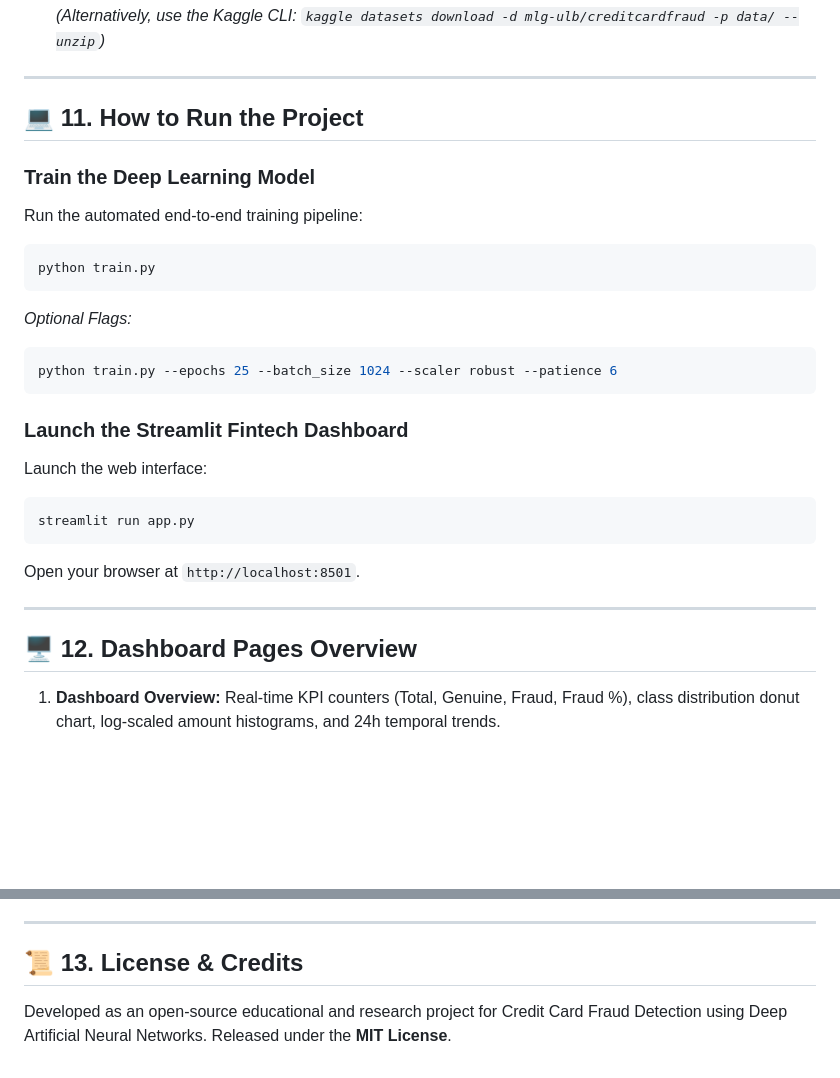
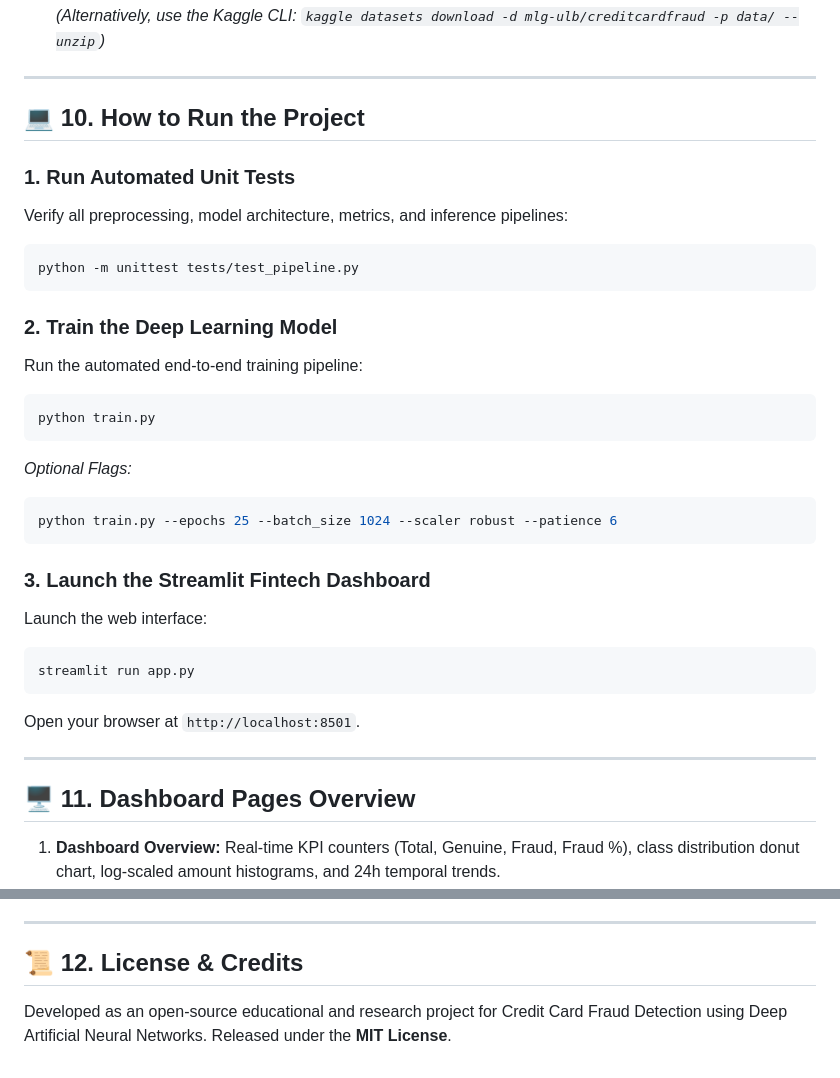
Before and after one commit to rohitsharmageneuis-max/Credit-Card-Fraud-Detection, a Markdown page: README.md, 2 parts joined by grey strips. GitHub-like rendering; blank space fills up the shorter version.

````diff
--- a/README.md
+++ b/README.md
@@ -199,9 +223,15 @@ pip install -r requirements.txt
 
 ---
 
-## 💻 11. How to Run the Project
+## 💻 10. How to Run the Project
 
-### Train the Deep Learning Model
+### 1. Run Automated Unit Tests
+Verify all preprocessing, model architecture, metrics, and inference pipelines:
+```bash
+python -m unittest tests/test_pipeline.py
+```
+
+### 2. Train the Deep Learning Model
 Run the automated end-to-end training pipeline:
 ```bash
 python train.py
@@ -211,7 +241,7 @@ python train.py
 python train.py --epochs 25 --batch_size 1024 --scaler robust --patience 6
 ```
 
-### Launch the Streamlit Fintech Dashboard
+### 3. Launch the Streamlit Fintech Dashboard
 Launch the web interface:
 ```bash
 streamlit run app.py
@@ -220,7 +250,7 @@ Open your browser at `http://localhost:8501`.
 
 ---
 
-## 🖥️ 12. Dashboard Pages Overview
+## 🖥️ 11. Dashboard Pages Overview
 1. **Dashboard Overview:** Real-time KPI counters (Total, Genuine, Fraud, Fraud %), class distribution donut chart, log-scaled amount histograms, and 24h temporal trends.
 2. **Transaction Analysis:** Deep exploratory analysis, Pearson correlation rankings with fraud, feature distribution boxplots, and multi-dimensional scatter manifolds.
 3. **Fraud Detection (Live Inference):**
@@ -234,5 +264,5 @@ Open your browser at `http://localhost:8501`.
 
 ---
 
-## 📜 13. License & Credits
+## 📜 12. License & Credits
 Developed as an open-source educational and research project for Credit Card Fraud Detection using Deep Artificial Neural Networks. Released under the **MIT License**.
````
Also changed, not shown: other parts of README.md (+43 -19 lines), assets/confusion_matrix.png (added), assets/pr_curve.png (added), assets/roc_curve.png (added), assets/training_history.png (added), 2 other files.
